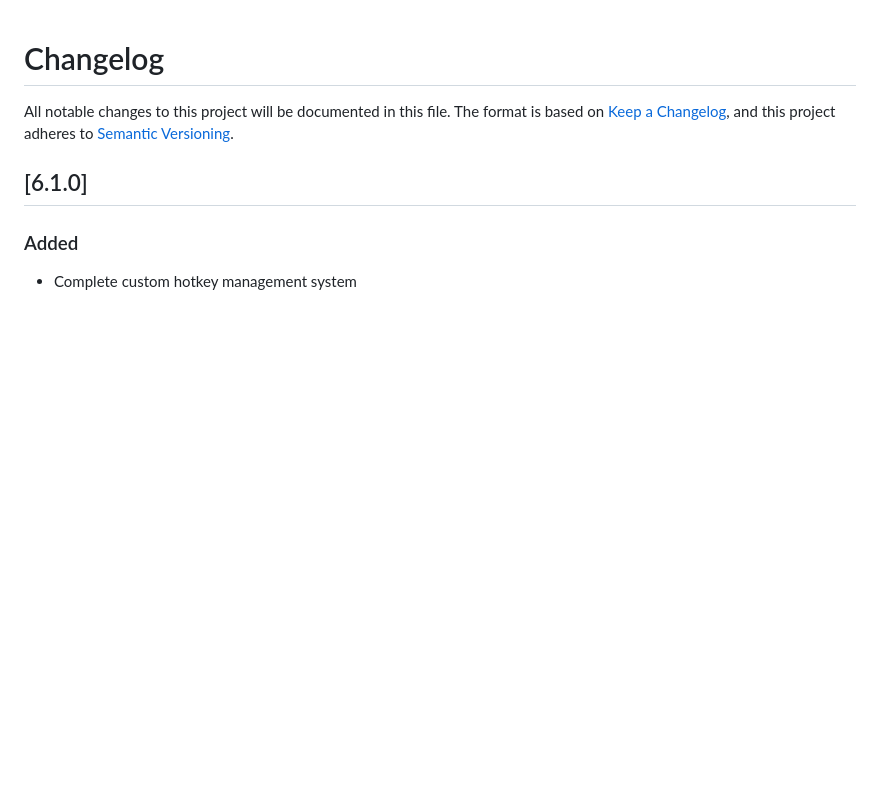
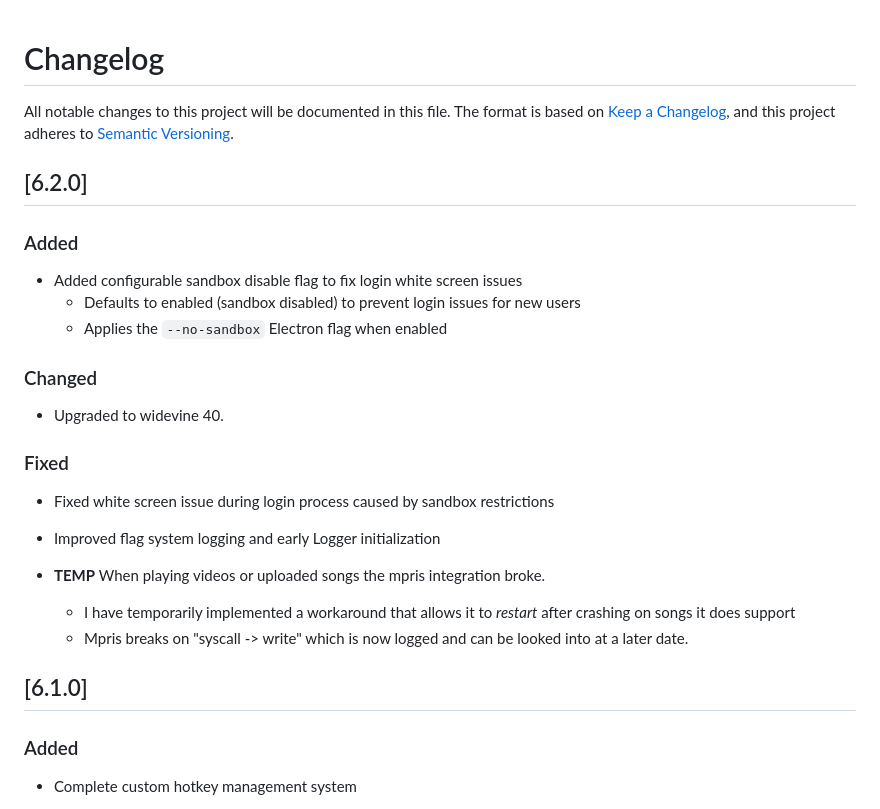
Before and after one commit to Mastermindzh/tidal-hifi, a Markdown page: CHANGELOG.md, the part around the change. Drawn GitHub-style; blank space fills up the shorter version.

Commit message:
chore: 6.2.0 - mpris workaround, sandbox flag

```diff
--- a/CHANGELOG.md
+++ b/CHANGELOG.md
@@ -3,6 +3,27 @@
 All notable changes to this project will be documented in this file.
 The format is based on [Keep a Changelog](https://keepachangelog.com/en/1.0.0/),
 and this project adheres to [Semantic Versioning](https://semver.org/spec/v2.0.0.html).
+
+## [6.2.0]
+
+### Added
+
+- Added configurable sandbox disable flag to fix login white screen issues
+  - Defaults to enabled (sandbox disabled) to prevent login issues for new users
+  - Applies the `--no-sandbox` Electron flag when enabled
+
+### Changed
+
+- Upgraded to widevine 40.
+
+### Fixed
+
+- Fixed white screen issue during login process caused by sandbox restrictions
+- Improved flag system logging and early Logger initialization
+
+- **TEMP** When playing videos or uploaded songs the mpris integration broke.
+  - I have temporarily implemented a workaround that allows it to *restart* after crashing on songs it does support
+  - Mpris breaks on "syscall -> write" which is now logged and can be looked into at a later date.
 
 ## [6.1.0]
 
```
Also changed, not shown: README.md (+1 -1 lines), docs/known-issues.md (+10 -2 lines), docs/images/disable-sandbox.png (added), 12 other files.
